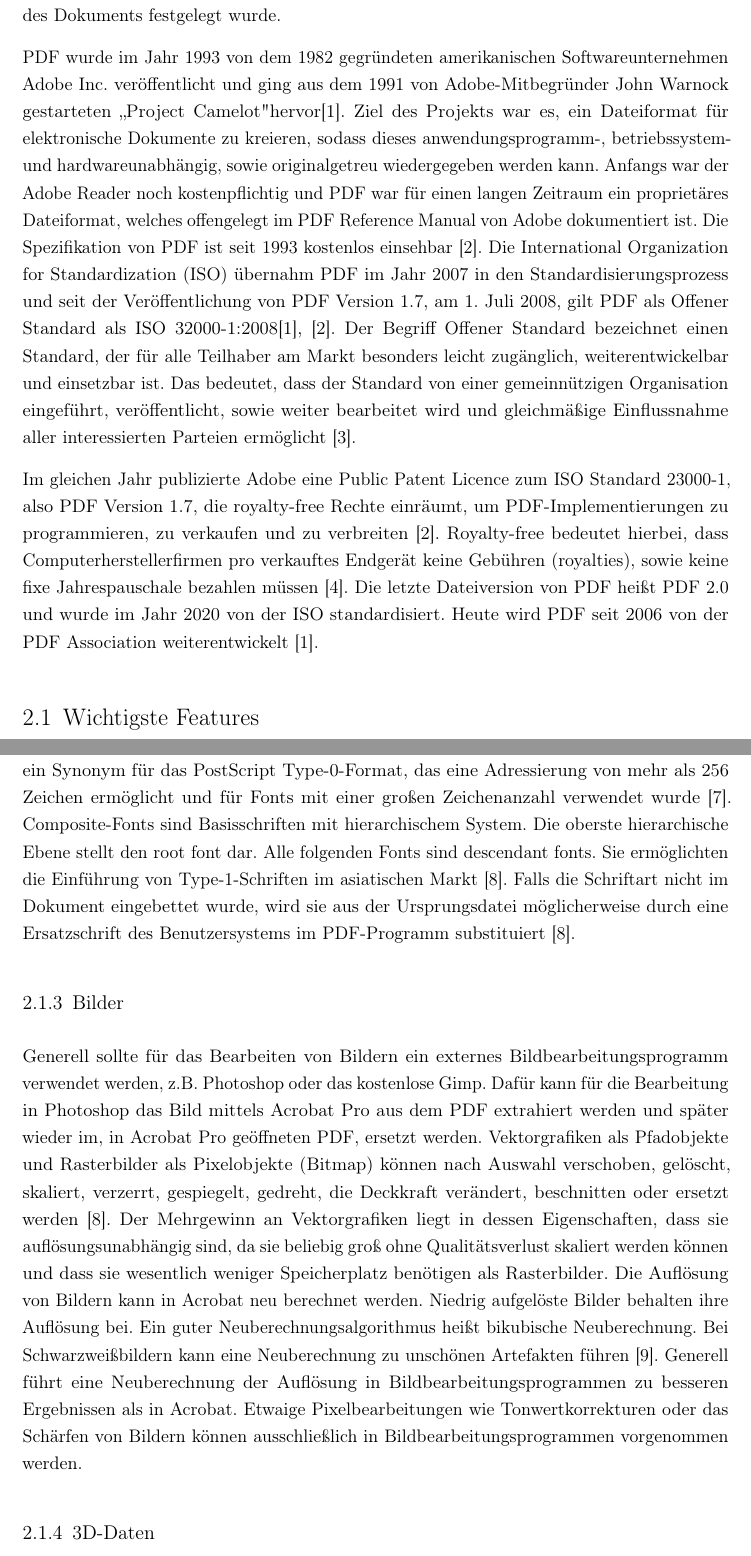
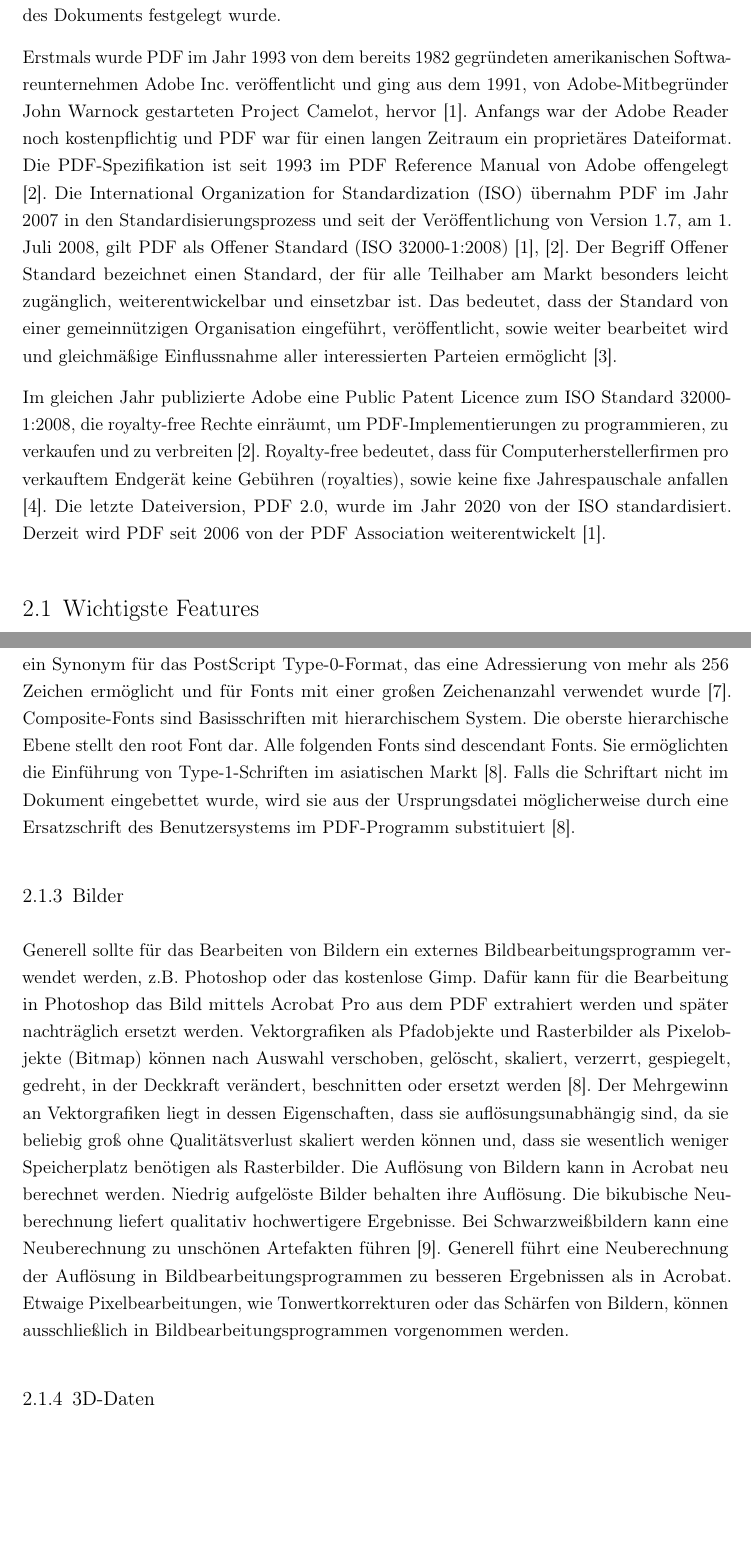
Before and after one commit to JaninaAlona/Bachelorarbeit-PDF-Webanwendung, a LaTeX thesis (main.tex, which reads content/chapGrundlagen.tex, content/sectionPdfFunktionen.tex): two parts of pages 12 and 14 of 149, joined at a grey line, cut so that both start at the same text, the shorter picture padded with empty space. Compiled offline with pdfLaTeX.

Commit message:
chapter fundamentals started with correction

```diff
--- a/content/chapGrundlagen.tex
+++ b/content/chapGrundlagen.tex
@@ -1,9 +1,9 @@
 \chapter{Grundlagen}
-Das PDF-Dateiformat steht für Plattformunabhängigkeit, Hardwareunabhängigkeit, Konsistenz in Formatierung und Layout und soll ein möglichst originalgetreues Druckergebnis liefern. Der Leser soll ein PDF-Dokument immer nach dem Prinzip \gls{wysiwyg} in der Form betrachten und ausdrucken können wie es vom Ersteller des Dokuments festgelegt wurde.
+Das PDF-Dateiformat steht für Plattformunabhängigkeit, Hardwareunabhängigkeit, Konsistenz in Formatierung und Layout und soll ein möglichst originalgetreues Druckergebnis liefern. Der Leser sollte ein PDF-Dokument immer nach dem Prinzip \gls{wysiwyg} in der Form betrachten und ausdrucken können wie es vom Ersteller des Dokuments festgelegt wurde.
 \par
-PDF wurde im Jahr 1993 von dem 1982 gegründeten amerikanischen Softwareunternehmen Adobe Inc. veröffentlicht und ging aus dem 1991 von Adobe-Mitbegründer John Warnock gestarteten „Project Camelot" hervor\cite{wiki-pdf-de}. Ziel des Projekts war es, ein Dateiformat für elektronische Dokumente zu kreieren, sodass dieses anwendungsprogramm-, betriebssystem- und hardwareunabhängig, sowie originalgetreu wiedergegeben werden kann. Anfangs war der Adobe Reader noch kostenpflichtig und PDF war für einen langen Zeitraum ein proprietäres Dateiformat, welches offengelegt im PDF Reference Manual von Adobe dokumentiert ist. Die Spezifikation von PDF ist seit 1993 kostenlos einsehbar \cite{wiki-pdf-engl}. Die \gls{iso} übernahm PDF im Jahr 2007 in den Standardisierungsprozess und seit der Veröffentlichung von PDF Version 1.7, am 1. Juli 2008, gilt PDF als Offener Standard als \gls{iso} 32000-1:2008\cite{wiki-pdf-de, wiki-pdf-engl}. Der Begriff Offener Standard bezeichnet einen Standard, der für alle Teilhaber am Markt besonders leicht zugänglich, weiterentwickelbar und einsetzbar ist. Das bedeutet, dass der Standard von einer gemeinnützigen Organisation eingeführt, veröffentlicht, sowie weiter bearbeitet wird und gleichmäßige Einflussnahme aller interessierten Parteien ermöglicht \cite{wiki-standard}.
+Erstmals wurde PDF im Jahr 1993 von dem bereits 1982 gegründeten amerikanischen Softwareunternehmen Adobe Inc. veröffentlicht und ging aus dem 1991, von Adobe-Mitbegründer John Warnock gestarteten Project Camelot, hervor \cite{wiki-pdf-de}. Anfangs war der Adobe Reader noch kostenpflichtig und PDF war für einen langen Zeitraum ein proprietäres Dateiformat. Die PDF-Spezifikation ist seit 1993 im PDF Reference Manual von Adobe offengelegt \cite{wiki-pdf-engl}. Die \gls{iso} übernahm PDF im Jahr 2007 in den Standardisierungsprozess und seit der Veröffentlichung von Version 1.7, am 1. Juli 2008, gilt PDF als Offener Standard (\gls{iso} 32000-1:2008) \cite{wiki-pdf-de, wiki-pdf-engl}. Der Begriff Offener Standard bezeichnet einen Standard, der für alle Teilhaber am Markt besonders leicht zugänglich, weiterentwickelbar und einsetzbar ist. Das bedeutet, dass der Standard von einer gemeinnützigen Organisation eingeführt, veröffentlicht, sowie weiter bearbeitet wird und gleichmäßige Einflussnahme aller interessierten Parteien ermöglicht \cite{wiki-standard}.
 \par
-Im gleichen Jahr publizierte Adobe eine Public Patent Licence zum \gls{iso} Standard 23000-1, also PDF Version 1.7, die royalty-free Rechte einräumt, um PDF-Implementierungen zu programmieren, zu verkaufen und zu verbreiten \cite{wiki-pdf-engl}. Royalty-free bedeutet hierbei, dass Computerherstellerfirmen pro verkauftes Endgerät keine Gebühren (royalties), sowie keine fixe Jahrespauschale bezahlen müssen \cite{wiki-roy-free}. Die letzte Dateiversion von PDF heißt PDF 2.0 und wurde im Jahr 2020 von der \gls{iso} standardisiert. Heute wird PDF seit 2006 von der PDF Association weiterentwickelt \cite{wiki-pdf-de}.
+Im gleichen Jahr publizierte Adobe eine Public Patent Licence zum \gls{iso} Standard 32000-1:2008, die royalty-free Rechte einräumt, um PDF-Implementierungen zu programmieren, zu verkaufen und zu verbreiten \cite{wiki-pdf-engl}. Royalty-free bedeutet, dass für Computerherstellerfirmen pro verkauftem Endgerät keine Gebühren (royalties), sowie keine fixe Jahrespauschale anfallen \cite{wiki-roy-free}. Die letzte Dateiversion, PDF 2.0, wurde im Jahr 2020 von der \gls{iso} standardisiert. Derzeit wird PDF seit 2006 von der PDF Association weiterentwickelt \cite{wiki-pdf-de}.
 
 
 
--- a/content/sectionPdfFunktionen.tex
+++ b/content/sectionPdfFunktionen.tex
@@ -9,7 +9,7 @@ Jedes Textzeichen ist ein abstraktes Symbol und ein Schriftzeichen beruht auf ei
 In Adobe Acrobat Pro kann der gesamte Text pro Seite in Pfade konvertiert werden. Pfade sind mathematisch berechnete Linien, die aus gekrümmten Segmenten bestehen. Der Anfang und das Ende jedes Segments werden als Ankerpunkte bezeichnet und Pfade können geschlossen oder geöffnet sein. Die Form des Pfads kann durch die Griffpunkte an den Ankerpunkten modifiziert werden und Pfadsegmente können somit verformt werden \cite{adobe-pfade}. Auf diese Weise kann man komplexe Formen für, z.B. Firmenlogos oder auch eigene Schriftarten, designen. Solche manuellen Pfade kann man vor allem in Adobes Illustrator, InDesign oder Photoshop erstellen. \\
-PDF unterstützt folgende Fontformate: Type-1, Multiple-Master-Fonts, TrueType, OpenType, Dfonts, \gls{cid} codierte Fonts und Composite-Fonts. Seit PDF 1.3 werden \gls{cid}-Fonts als Abkömmlinge von Composite-Fonts unterstützt. \gls{cid}-Font ist ein Synonym für das PostScript Type-0-Format, das eine Adressierung von mehr als 256 Zeichen ermöglicht und für Fonts mit einer großen Zeichenanzahl verwendet wurde \cite{typoinfo}. Composite-Fonts sind Basisschriften mit hierarchischem System. Die oberste hierarchische Ebene stellt den root font dar. Alle folgenden Fonts sind descendant fonts. Sie ermöglichten die Einführung von Type-1-Schriften im asiatischen Markt \cite{schneeberger}. Falls die Schriftart nicht im Dokument eingebettet wurde, wird sie aus der Ursprungsdatei möglicherweise durch eine Ersatzschrift des Benutzersystems im PDF-Programm substituiert \cite{schneeberger}.
+PDF unterstützt folgende Fontformate: Type-1, Multiple-Master-Fonts, TrueType, OpenType, Dfonts, \gls{cid} codierte Fonts und Composite-Fonts. Seit PDF 1.3 werden \gls{cid}-Fonts als Abkömmlinge von Composite-Fonts unterstützt. \gls{cid}-Font ist ein Synonym für das PostScript Type-0-Format, das eine Adressierung von mehr als 256 Zeichen ermöglicht und für Fonts mit einer großen Zeichenanzahl verwendet wurde \cite{typoinfo}. Composite-Fonts sind Basisschriften mit hierarchischem System. Die oberste hierarchische Ebene stellt den root Font dar. Alle folgenden Fonts sind descendant Fonts. Sie ermöglichten die Einführung von Type-1-Schriften im asiatischen Markt \cite{schneeberger}. Falls die Schriftart nicht im Dokument eingebettet wurde, wird sie aus der Ursprungsdatei möglicherweise durch eine Ersatzschrift des Benutzersystems im PDF-Programm substituiert \cite{schneeberger}.
 
 \subsection{Bilder}
-Generell sollte für das Bearbeiten von Bildern ein externes Bildbearbeitungsprogramm verwendet werden, z.B. Photoshop oder das kostenlose Gimp. Dafür kann für die Bearbeitung in Photoshop das Bild mittels Acrobat Pro aus dem PDF extrahiert werden und später wieder im, in Acrobat Pro geöffneten PDF, ersetzt werden. Vektorgrafiken als Pfadobjekte und Rasterbilder als Pixelobjekte (Bitmap) können nach Auswahl verschoben, gelöscht, skaliert, verzerrt, gespiegelt, gedreht, die Deckkraft verändert, beschnitten oder ersetzt werden \cite{schneeberger}. Der Mehrgewinn an Vektorgrafiken liegt in dessen Eigenschaften, dass sie auflösungsunabhängig sind, da sie beliebig groß ohne Qualitätsverlust skaliert werden können und dass sie wesentlich weniger Speicherplatz benötigen als Rasterbilder. Die Auflösung von Bildern kann in Acrobat neu berechnet werden. Niedrig aufgelöste Bilder behalten ihre Auflösung bei. Ein guter Neuberechnungsalgorithmus heißt bikubische Neuberechnung. Bei Schwarzweißbildern kann eine Neuberechnung zu unschönen Artefakten führen \cite{buehler}. Generell führt eine Neuberechnung der Auflösung in Bildbearbeitungsprogrammen zu besseren Ergebnissen als in Acrobat. Etwaige Pixelbearbeitungen wie Tonwertkorrekturen oder das Schärfen von Bildern können ausschließlich in Bildbearbeitungsprogrammen vorgenommen werden.
+Generell sollte für das Bearbeiten von Bildern ein externes Bildbearbeitungsprogramm verwendet werden, z.B. Photoshop oder das kostenlose Gimp. Dafür kann für die Bearbeitung in Photoshop das Bild mittels Acrobat Pro aus dem PDF extrahiert werden und später nachträglich ersetzt werden. Vektorgrafiken als Pfadobjekte und Rasterbilder als Pixelobjekte (Bitmap) können nach Auswahl verschoben, gelöscht, skaliert, verzerrt, gespiegelt, gedreht, in der Deckkraft verändert, beschnitten oder ersetzt werden \cite{schneeberger}. Der Mehrgewinn an Vektorgrafiken liegt in dessen Eigenschaften, dass sie auflösungsunabhängig sind, da sie beliebig groß ohne Qualitätsverlust skaliert werden können und, dass sie wesentlich weniger Speicherplatz benötigen als Rasterbilder. Die Auflösung von Bildern kann in Acrobat neu berechnet werden. Niedrig aufgelöste Bilder behalten ihre Auflösung. Die bikubische Neuberechnung liefert qualitativ hochwertigere Ergebnisse. Bei Schwarzweißbildern kann eine Neuberechnung zu unschönen Artefakten führen \cite{buehler}. Generell führt eine Neuberechnung der Auflösung in Bildbearbeitungsprogrammen zu besseren Ergebnissen als in Acrobat. Etwaige Pixelbearbeitungen, wie Tonwertkorrekturen oder das Schärfen von Bildern, können ausschließlich in Bildbearbeitungsprogrammen vorgenommen werden.
 
 \subsection{3D-Daten}
```
Also changed, not shown: content/sectionPdfFunktionen.tex (12 more changed lines).
